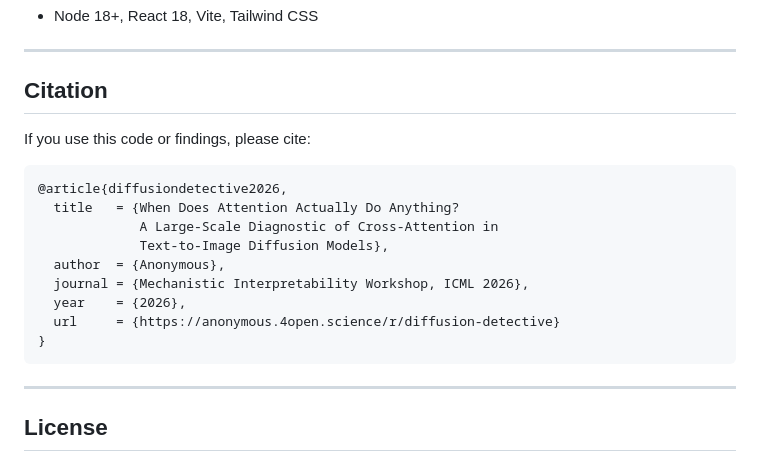
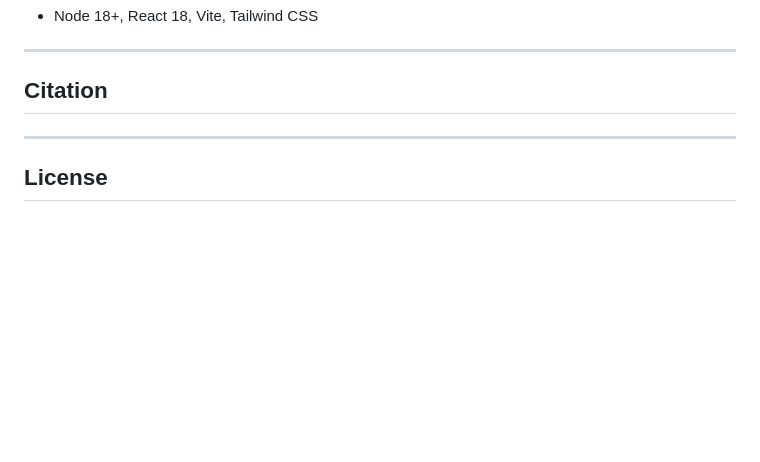
Before and after one commit to ANKITSANJYAL/Diffusion-Detective, a Markdown page: README.md, the part around the change. GitHub-like rendering; blank space fills up the shorter version.

Commit message:
Delete citation section from README
Removed citation section from README.md

````diff
--- a/README.md
+++ b/README.md
@@ -207,19 +207,7 @@ cd frontend && npm install && npm run dev
 
 ## Citation
 
-If you use this code or findings, please cite:
 
-```bibtex
-@article{diffusiondetective2026,
-  title   = {When Does Attention Actually Do Anything?
-             A Large-Scale Diagnostic of Cross-Attention in
-             Text-to-Image Diffusion Models},
-  author  = {Anonymous},
-  journal = {Mechanistic Interpretability Workshop, ICML 2026},
-  year    = {2026},
-  url     = {https://anonymous.4open.science/r/diffusion-detective}
-}
-```
 
 ---
 
````
